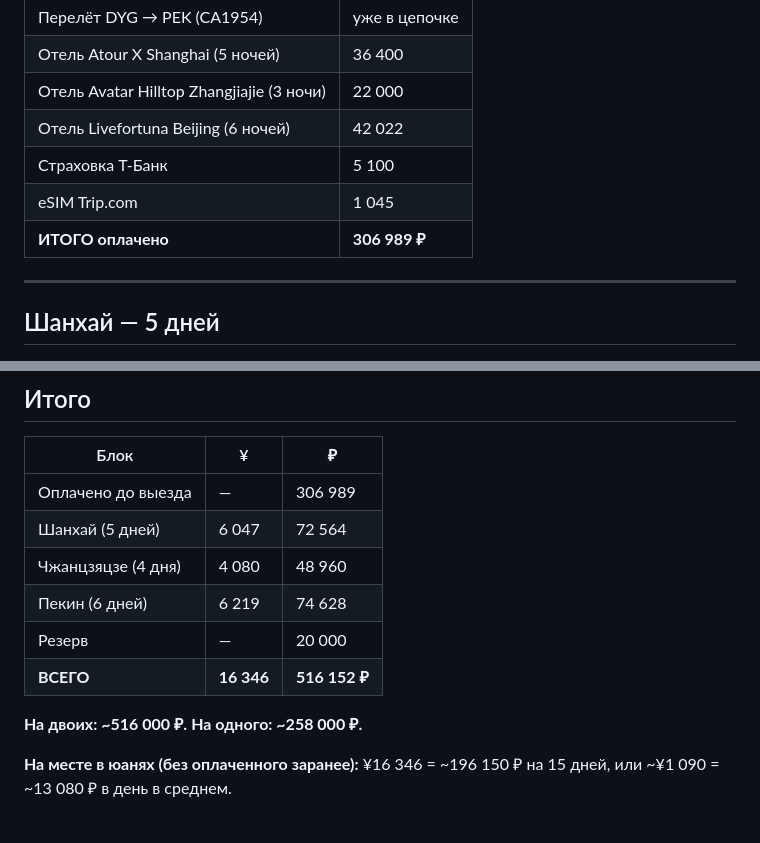
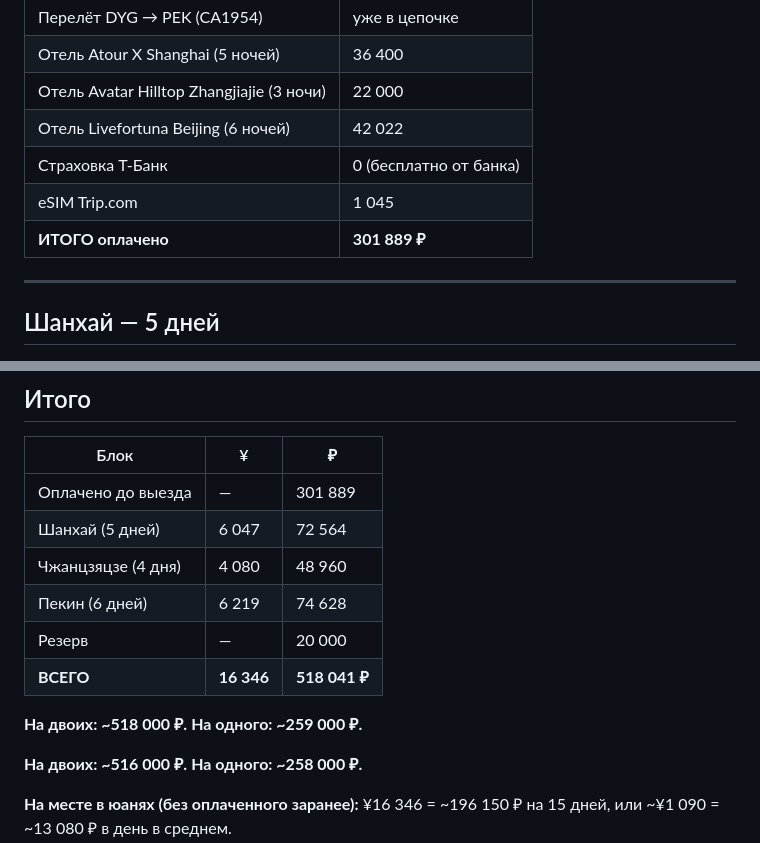
Before and after one commit to asdasd-dev/china-trip, a Markdown page: budget.md, 2 parts joined by grey strips. Drawn GitHub-style; blank space fills up the shorter version.

Commit message:
fix: Forbidden City 00:00 Beijing time, remove insurance from budget

```diff
--- a/budget.md
+++ b/budget.md
@@ -16,9 +16,9 @@
 | Отель Atour X Shanghai (5 ночей) | 36 400 |
 | Отель Avatar Hilltop Zhangjiajie (3 ночи) | 22 000 |
 | Отель Livefortuna Beijing (6 ночей) | 42 022 |
-| Страховка Т-Банк | 5 100 |
+| Страховка Т-Банк | 0 (бесплатно от банка) |
 | eSIM Trip.com | 1 045 |
-| **ИТОГО оплачено** | **306 989 ₽** |
+| **ИТОГО оплачено** | **301 889 ₽** |
 
 ---
 
@@ -249,12 +249,15 @@
 
 | Блок | ¥ | ₽ |
 |------|---|---|
-| Оплачено до выезда | — | 306 989 |
+| Оплачено до выезда | — | 301 889 |
 | Шанхай (5 дней) | 6 047 | 72 564 |
 | Чжанцзяцзе (4 дня) | 4 080 | 48 960 |
 | Пекин (6 дней) | 6 219 | 74 628 |
 | Резерв | — | 20 000 |
-| **ВСЕГО** | **16 346** | **516 152 ₽** |
+| **ВСЕГО** | **16 346** | **518 041 ₽** |
+
+**На двоих: ~518 000 ₽.**
+**На одного: ~259 000 ₽.**
 
 **На двоих: ~516 000 ₽.**
 **На одного: ~258 000 ₽.**
```
Also changed, not shown: checklist.md (+1 -1 lines), plan.md (+1 -1 lines).
